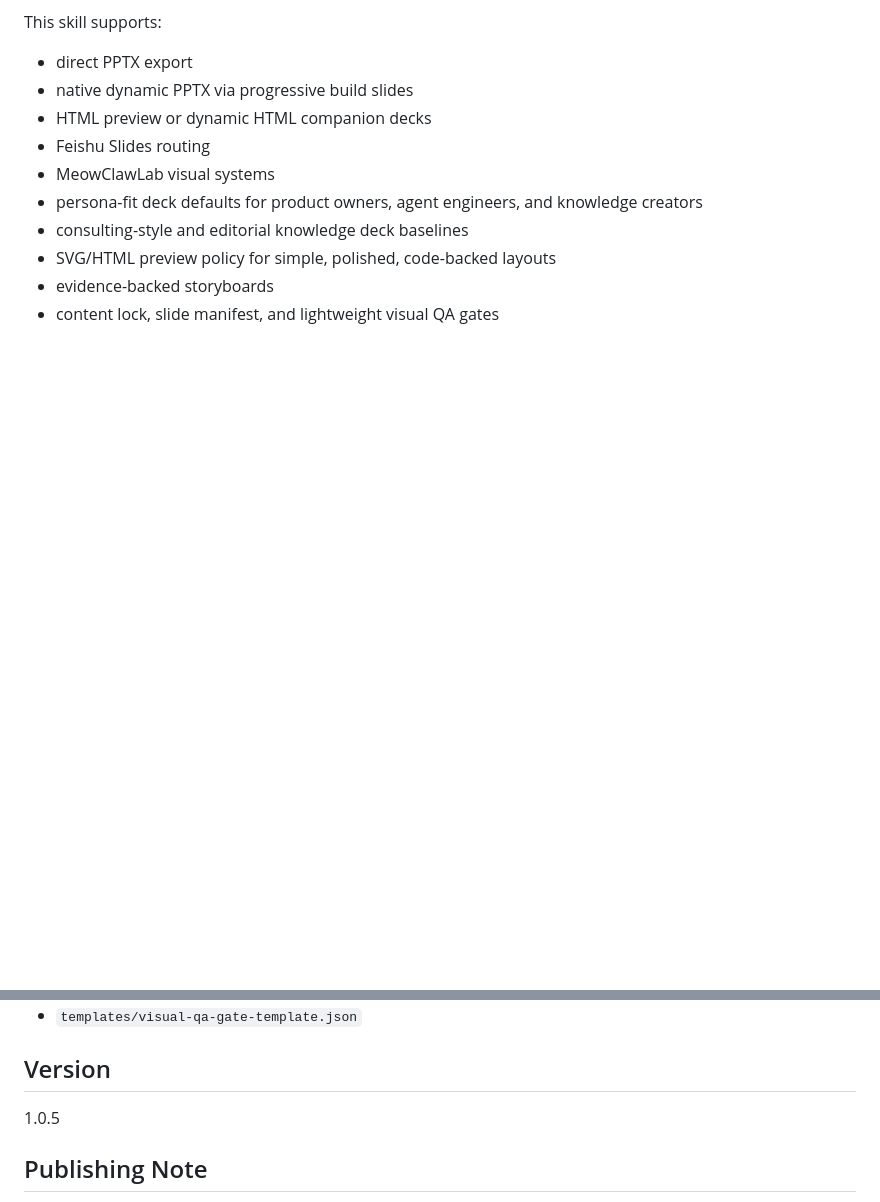
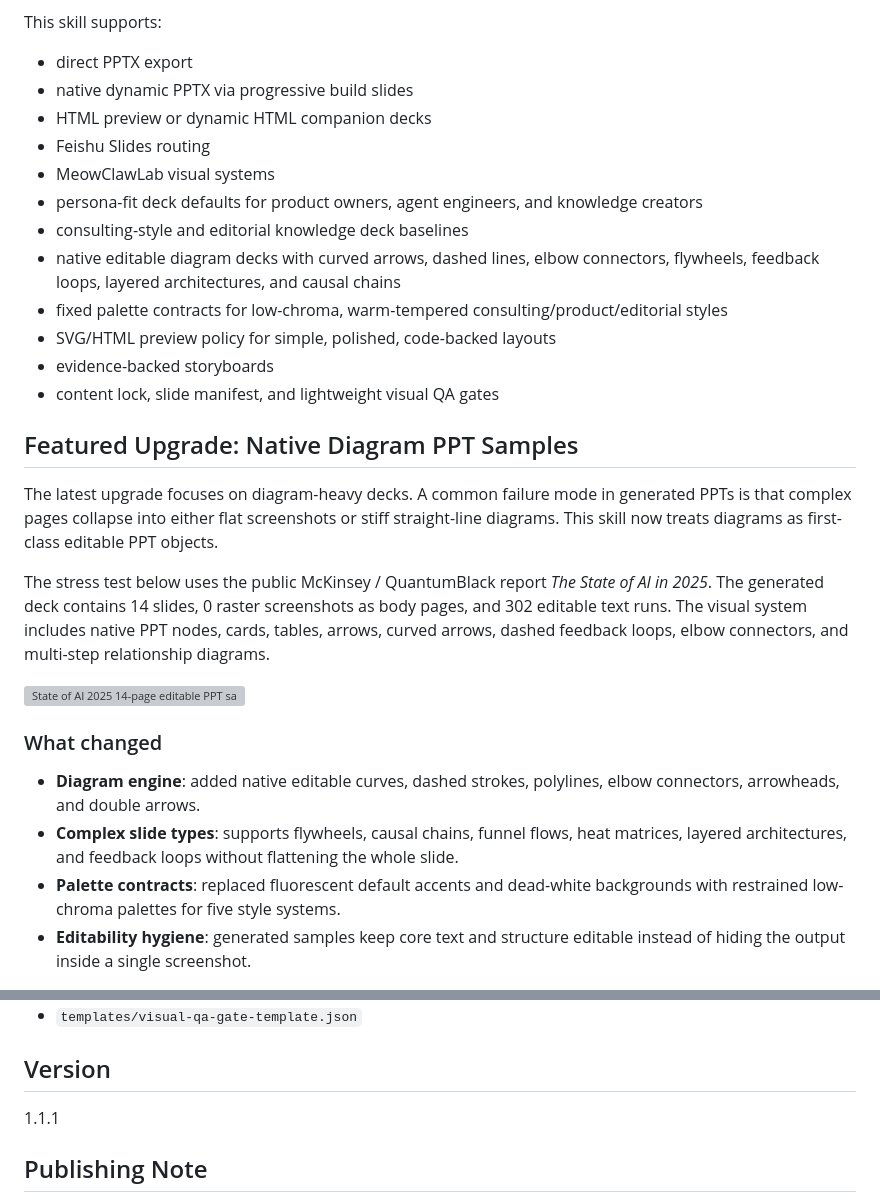
Before and after one commit to SkillMelody/PPT-Smith, a Markdown page: README.md, 2 parts joined by grey strips. GitHub-like rendering; blank space fills up the shorter version; grey boxes are pictures that could not be loaded.

Commit message:
docs: add article-html-to-ppt sample visuals

```diff
--- a/README.md
+++ b/README.md
@@ -13,6 +13,24 @@ This skill supports:
 - MeowClawLab visual systems
 - persona-fit deck defaults for product owners, agent engineers, and knowledge creators
 - consulting-style and editorial knowledge deck baselines
+- native editable diagram decks with curved arrows, dashed lines, elbow connectors, flywheels, feedback loops, layered architectures, and causal chains
+- fixed palette contracts for low-chroma, warm-tempered consulting/product/editorial styles
 - SVG/HTML preview policy for simple, polished, code-backed layouts
 - evidence-backed storyboards
 - content lock, slide manifest, and lightweight visual QA gates
+
+## Featured Upgrade: Native Diagram PPT Samples
+
+The latest upgrade focuses on diagram-heavy decks. A common failure mode in generated PPTs is that complex pages collapse into either flat screenshots or stiff straight-line diagrams. This skill now treats diagrams as first-class editable PPT objects.
+
+The stress test below uses the public McKinsey / QuantumBlack report *The State of AI in 2025*. The generated deck contains 14 slides, 0 raster screenshots as body pages, and 302 editable text runs. The visual system includes native PPT nodes, cards, tables, arrows, curved arrows, dashed feedback loops, elbow connectors, and multi-step relationship diagrams.
+
+![State of AI 2025 14-page editable PPT sample](../../Assets/article-html-to-ppt/stateofai-2025-final-contact-sheet.png)
+
+### What changed
+
+- **Diagram engine**: added native editable curves, dashed strokes, polylines, elbow connectors, arrowheads, and double arrows.
+- **Complex slide types**: supports flywheels, causal chains, funnel flows, heat matrices, layered architectures, and feedback loops without flattening the whole slide.
+- **Palette contracts**: replaced fluorescent default accents and dead-white backgrounds with restrained low-chroma palettes for five style systems.
+- **Editability hygiene**: generated samples keep core text and structure editable instead of hiding the output inside a single screenshot.
+
@@ -181,7 +202,7 @@ Before Feishu/Lark export, confirm that the user intended cloud delivery. Do not
 
 ## Version
 
-1.0.5
+1.1.1
 
 ## Publishing Note
 
```
Also changed, not shown: other parts of README.md (+3 -0 lines).
